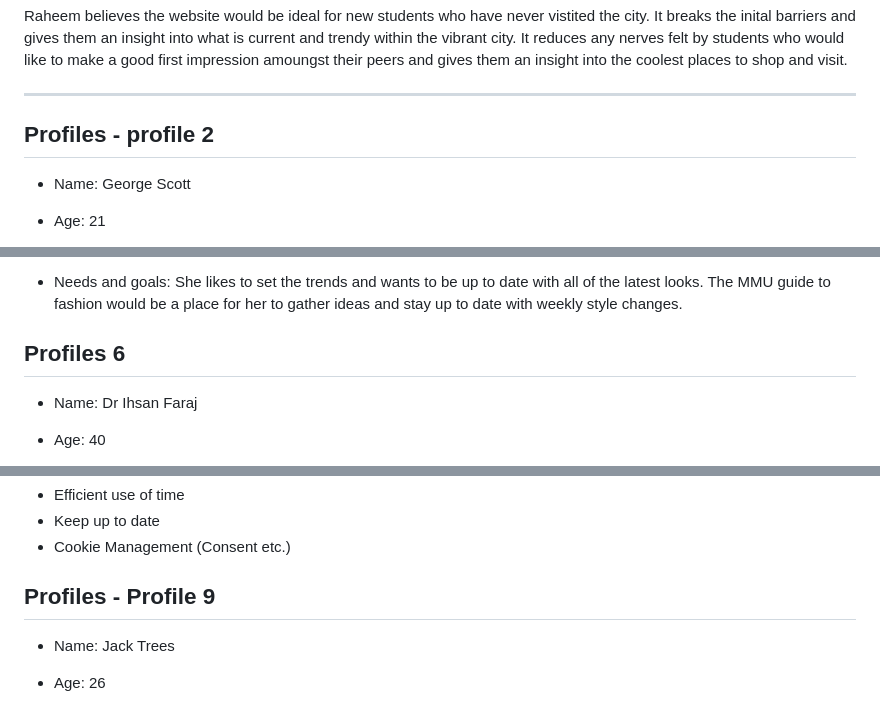
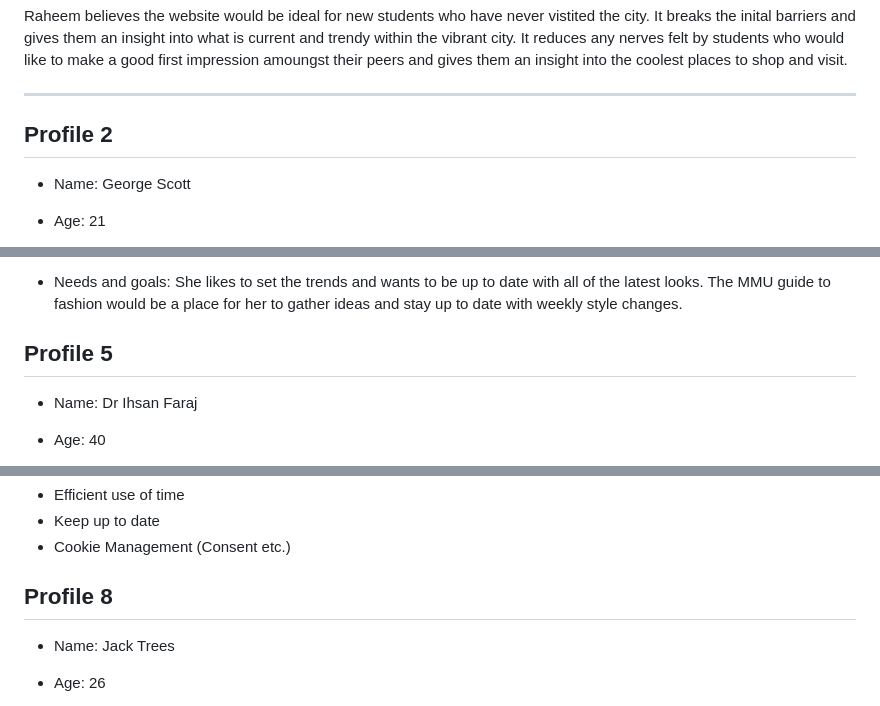
Before and after one commit to mmu2023AppliedWebDevGroup4/Year3AppliedWebDesign, a Markdown page: 1_user_and_competitor_research/user-research.md, 3 parts joined by grey strips. Rendered like a GitHub page.

```diff
--- a/1_user_and_competitor_research/user-research.md
+++ b/1_user_and_competitor_research/user-research.md
@@ -37,7 +37,7 @@ Raheem believes the website would be ideal for new students who have never visti
 
 ---
 
-## Profiles - profile 2
+## Profile 2
 
 - Name: George Scott
 
@@ -86,7 +86,7 @@ Raheem believes the website would be ideal for new students who have never visti
 
 - Needs and goals: She likes to set the trends and wants to be up to date with all of the latest looks. The MMU guide to fashion would be a place for her to gather ideas and stay up to date with weekly style changes.
 
-## Profiles 6
+## Profile 5
 
 - Name: Dr Ihsan Faraj
 
@@ -136,7 +136,7 @@ Raheem believes the website would be ideal for new students who have never visti
 * Keep up to date
 * Cookie Management (Consent etc.)
 
-## Profiles - Profile 9
+## Profile 8
 
 - Name: Jack Trees
 
```
Also changed, not shown: other parts of 1_user_and_competitor_research/user-research.md (+7 -7 lines).
